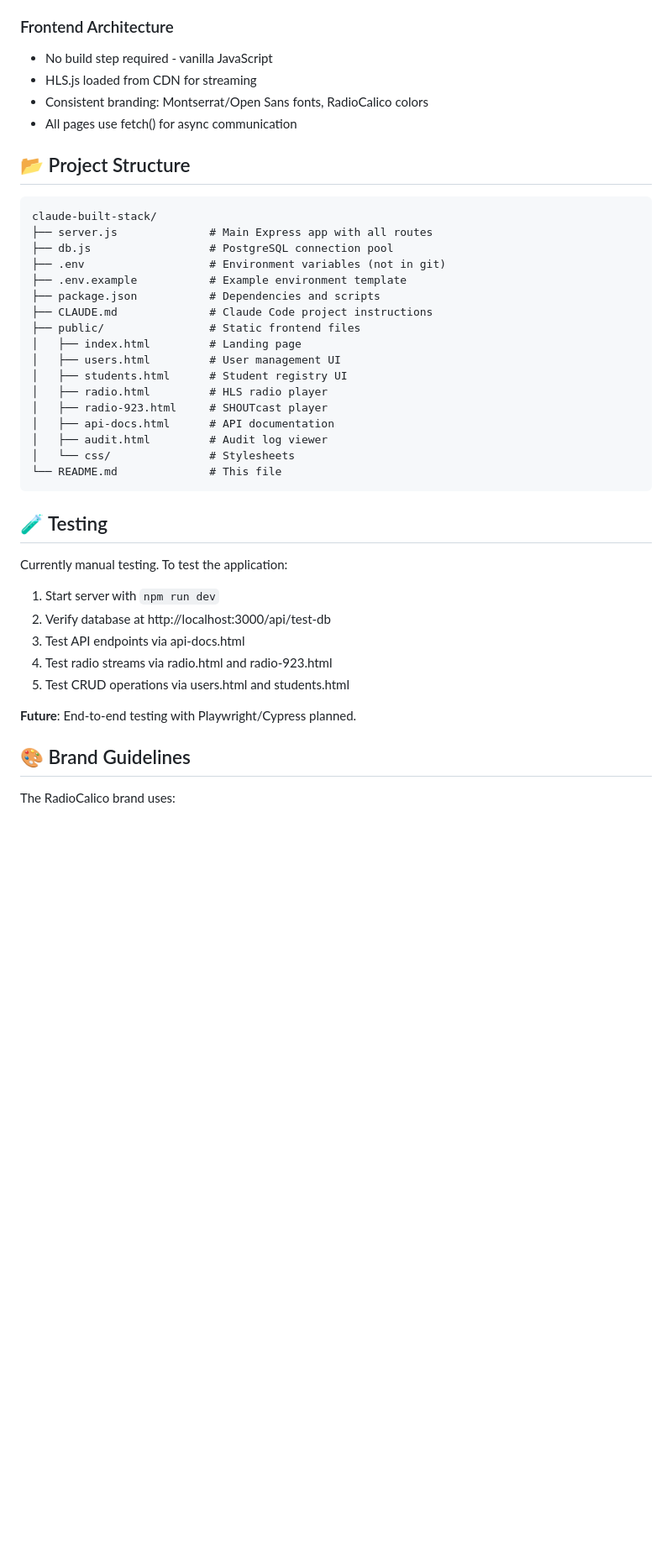
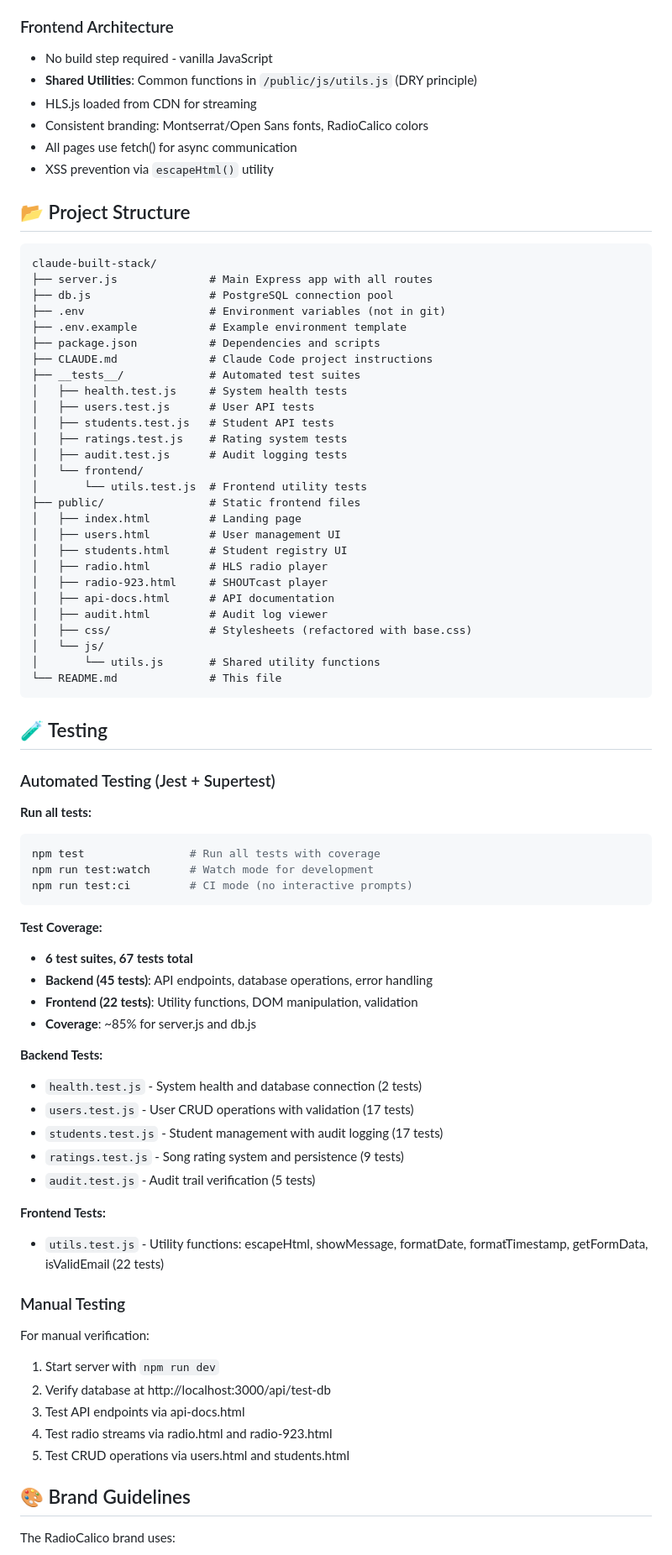
Before and after one commit to tech-uprise/claude-built-stack, a Markdown page: README.md, the part around one of its changes. Shown at 84% size. Rendered like a GitHub page; blank space fills up the shorter version.

````diff
--- a/README.md
+++ b/README.md
@@ -172,9 +173,11 @@ npm run dev
 
 ### Frontend Architecture
 - No build step required - vanilla JavaScript
+- **Shared Utilities**: Common functions in `/public/js/utils.js` (DRY principle)
 - HLS.js loaded from CDN for streaming
 - Consistent branding: Montserrat/Open Sans fonts, RadioCalico colors
 - All pages use fetch() for async communication
+- XSS prevention via `escapeHtml()` utility
 
 ## 📂 Project Structure
 
@@ -186,6 +189,14 @@ claude-built-stack/
 ├── .env.example           # Example environment template
 ├── package.json           # Dependencies and scripts
 ├── CLAUDE.md              # Claude Code project instructions
+├── __tests__/             # Automated test suites
+│   ├── health.test.js     # System health tests
+│   ├── users.test.js      # User API tests
+│   ├── students.test.js   # Student API tests
+│   ├── ratings.test.js    # Rating system tests
+│   ├── audit.test.js      # Audit logging tests
+│   └── frontend/
+│       └── utils.test.js  # Frontend utility tests
 ├── public/                # Static frontend files
 │   ├── index.html         # Landing page
 │   ├── users.html         # User management UI
@@ -194,20 +205,47 @@ claude-built-stack/
 │   ├── radio-923.html     # SHOUTcast player
 │   ├── api-docs.html      # API documentation
 │   ├── audit.html         # Audit log viewer
-│   └── css/               # Stylesheets
+│   ├── css/               # Stylesheets (refactored with base.css)
+│   └── js/
+│       └── utils.js       # Shared utility functions
 └── README.md              # This file
 ```
 
 ## 🧪 Testing
 
-Currently manual testing. To test the application:
+### Automated Testing (Jest + Supertest)
+
+**Run all tests:**
+```bash
+npm test                # Run all tests with coverage
+npm run test:watch      # Watch mode for development
+npm run test:ci         # CI mode (no interactive prompts)
+```
+
+**Test Coverage:**
+- **6 test suites, 67 tests total**
+- **Backend (45 tests)**: API endpoints, database operations, error handling
+- **Frontend (22 tests)**: Utility functions, DOM manipulation, validation
+- **Coverage**: ~85% for server.js and db.js
+
+**Backend Tests:**
+- `health.test.js` - System health and database connection (2 tests)
+- `users.test.js` - User CRUD operations with validation (17 tests)
+- `students.test.js` - Student management with audit logging (17 tests)
+- `ratings.test.js` - Song rating system and persistence (9 tests)
+- `audit.test.js` - Audit trail verification (5 tests)
+
+**Frontend Tests:**
+- `utils.test.js` - Utility functions: escapeHtml, showMessage, formatDate, formatTimestamp, getFormData, isValidEmail (22 tests)
+
+### Manual Testing
+
+For manual verification:
 1. Start server with `npm run dev`
 2. Verify database at http://localhost:3000/api/test-db
 3. Test API endpoints via api-docs.html
 4. Test radio streams via radio.html and radio-923.html
 5. Test CRUD operations via users.html and students.html
-
-**Future**: End-to-end testing with Playwright/Cypress planned.
 
 ## 🎨 Brand Guidelines
 
````
Also changed, not shown: other parts of README.md (+16 -7 lines), CLAUDE.md (+6 -0 lines).
